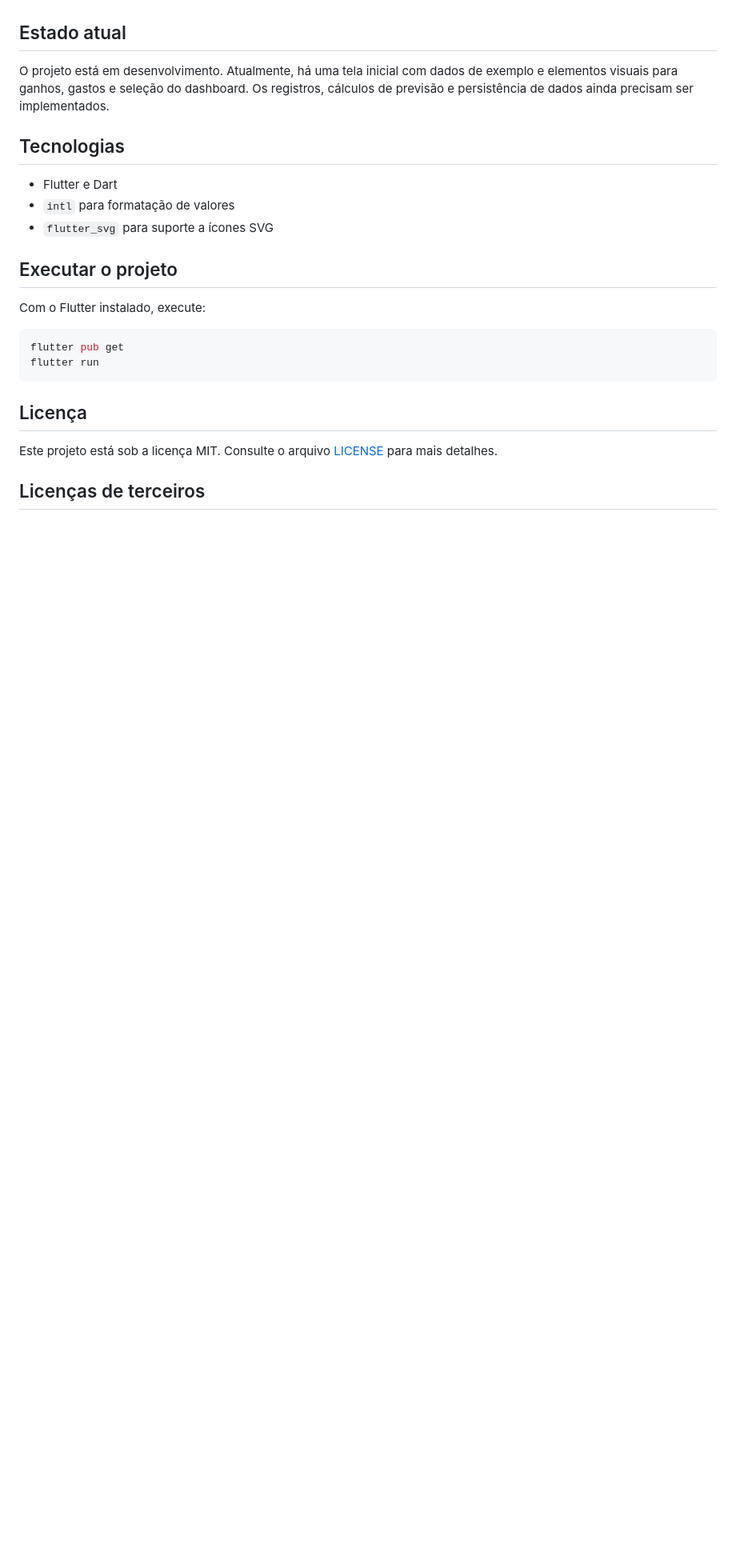
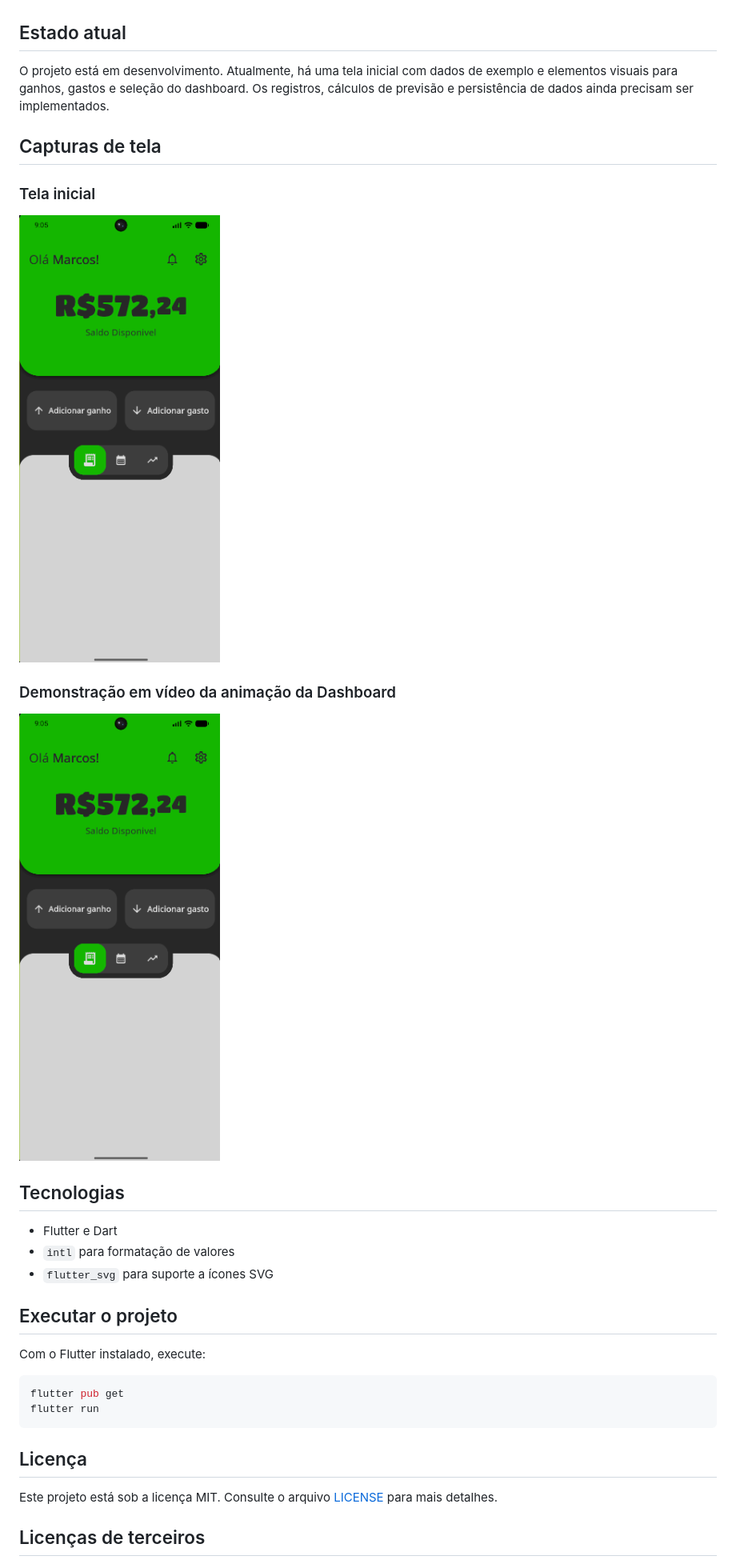
Before and after one commit to MarcoosDev/AppFinance, a Markdown page: README.md, the part around the change. Shown at 80% size. Drawn GitHub-style; pictures changed too: docs/images/print_home_page.png (added); blank space fills up the shorter version.

Commit message:
melhorando README.md

`````diff
--- a/README.md
+++ b/README.md
@@ -29,6 +29,16 @@ As previsões serão estimativas baseadas nas informações registradas pelo usu
 
 O projeto está em desenvolvimento. Atualmente, há uma tela inicial com dados de exemplo e elementos visuais para ganhos, gastos e seleção do dashboard. Os registros, cálculos de previsão e persistência de dados ainda precisam ser implementados.
 
+## Capturas de tela
+
+### Tela inicial
+
+![Tela inicial do App Financeiro](docs/images/print_home_page.png)
+
+### Demonstração em vídeo da animação da Dashboard
+
+[![Assista à demonstração](docs/images/print_home_page.png)](docs/video/animation_bashboard.mp4)
+
 ## Tecnologias
 
 - Flutter e Dart
@@ -42,7 +52,8 @@ Com o Flutter instalado, execute:
 ```bash
 flutter pub get
 flutter run
-````
+```
+
 ## Licença
 
 Este projeto está sob a licença MIT. Consulte o arquivo [LICENSE](LICENSE) para mais detalhes.
`````
Also changed, not shown: 1 other file.
